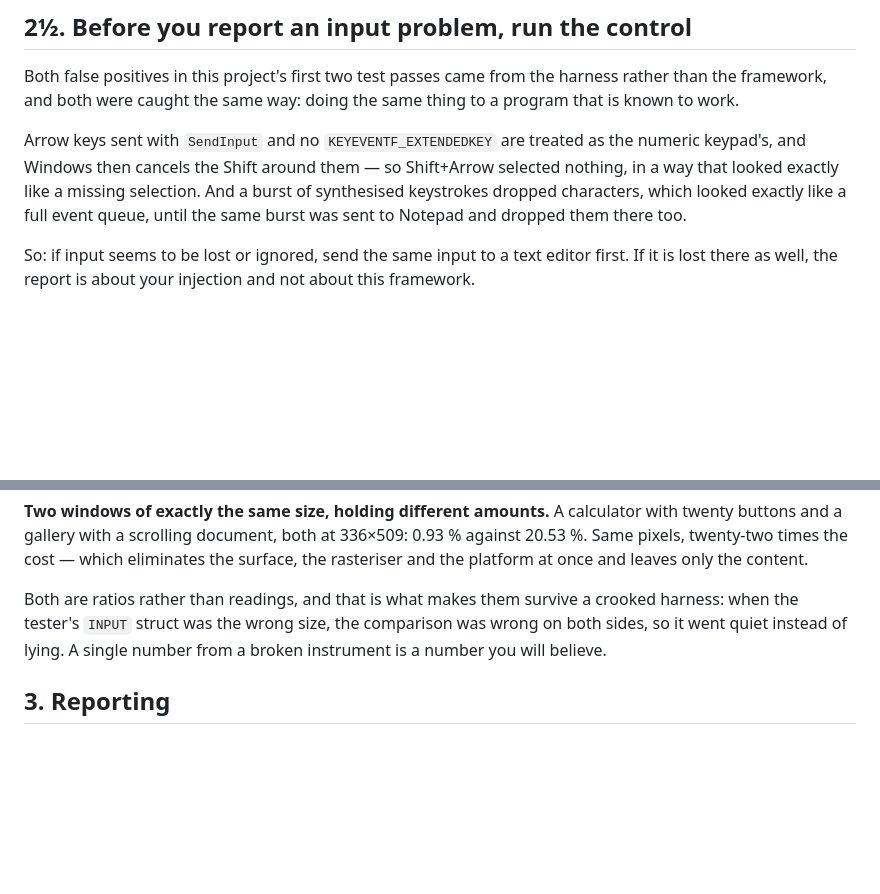
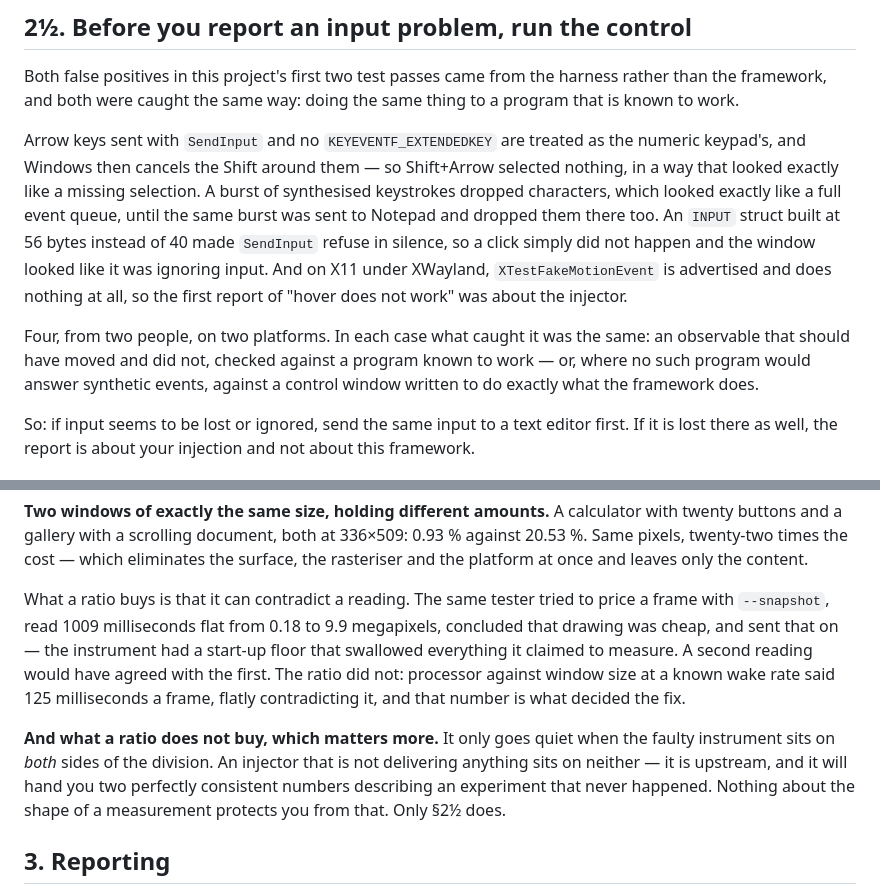
Before and after one commit to geneacta/keal-view, a Markdown page: docs/porting-test.md, 2 parts joined by grey strips. GitHub-like rendering; blank space fills up the shorter version.

Commit message:
The example in §2¾ was the wrong episode, and it would have misled
The Windows tester read the checklist after it was written and caught a claim
about their own session that was not true. The `INPUT` struct built at 56
bytes instead of 40 was not caught by a ratio going quiet — neither ratio
existed yet. `SendInput` refused in silence, a click did not happen, and what
caught it was an observable that should have moved and did not. That is §2½,
the control, not §2¾.

The distinction is not pedantry, and their reasoning for it is why this
commit exists: a ratio only goes quiet when the faulty instrument sits on
*both* sides of the division. An injector that delivers nothing sits on
neither — it is upstream, and it hands you two perfectly consistent numbers
describing an experiment that never happened. As written, the paragraph
promised a protection that does not exist, and someone could have skipped the
control believing the shape of their measurement covered them.

The true illustration is stronger anyway, and also theirs: they priced a frame
with `--snapshot`, read 1009 milliseconds flat across a fifty-fold range of
pixels, concluded drawing was cheap, and sent that conclusion on. The
instrument had a start-up floor that swallowed what it claimed to measure, and
a second reading would have agreed with the first. The ratio disagreed —
processor against window size at a known wake rate, 125 milliseconds a frame —
and that number decided the fix. Not "a ratio stays quiet when the harness is
crooked" but "a ratio contradicts a false reading where a second reading would
confirm it".

The `INPUT` mistake moves to §2½ as a fourth example of the control, beside
the missing `KEYEVENTF_EXTENDEDKEY`, the dropped keystroke burst, and
`XTestFakeMotionEvent` being inert under XWayland — four, from two people, on
two platforms.

```diff
--- a/docs/porting-test.md
+++ b/docs/porting-test.md
@@ -179,9 +179,19 @@ the same thing to a program that is known to work.
 Arrow keys sent with `SendInput` and no `KEYEVENTF_EXTENDEDKEY` are treated as
 the numeric keypad's, and Windows then cancels the Shift around them — so
 Shift+Arrow selected nothing, in a way that looked exactly like a missing
-selection. And a burst of synthesised keystrokes dropped characters, which
-looked exactly like a full event queue, until the same burst was sent to
-Notepad and dropped them there too.
+selection. A burst of synthesised keystrokes dropped characters, which looked
+exactly like a full event queue, until the same burst was sent to Notepad and
+dropped them there too. An `INPUT` struct built at 56 bytes instead of 40 made
+`SendInput` refuse in silence, so a click simply did not happen and the window
+looked like it was ignoring input. And on X11 under XWayland, `XTestFakeMotionEvent`
+is advertised and does nothing at all, so the first report of "hover does not
+work" was about the injector.
+
+Four, from two people, on two platforms. In each case what caught it was the
+same: an observable that should have moved and did not, checked against a
+program known to work — or, where no such program would answer synthetic
+events, against a control window written to do exactly what the framework
+does.
 
 So: if input seems to be lost or ignored, send the same input to a text editor
 first. If it is lost there as well, the report is about your injection and not
@@ -203,10 +213,20 @@ at 336×509: 0.93 % against 20.53 %. Same pixels, twenty-two times the cost —
 which eliminates the surface, the rasteriser and the platform at once and
 leaves only the content.
 
-Both are ratios rather than readings, and that is what makes them survive a
-crooked harness: when the tester's `INPUT` struct was the wrong size, the
-comparison was wrong on both sides, so it went quiet instead of lying. A
-single number from a broken instrument is a number you will believe.
+What a ratio buys is that it can contradict a reading. The same tester tried
+to price a frame with `--snapshot`, read 1009 milliseconds flat from 0.18 to
+9.9 megapixels, concluded that drawing was cheap, and sent that on — the
+instrument had a start-up floor that swallowed everything it claimed to
+measure. A second reading would have agreed with the first. The ratio did not:
+processor against window size at a known wake rate said 125 milliseconds a
+frame, flatly contradicting it, and that number is what decided the fix.
+
+**And what a ratio does not buy, which matters more.** It only goes quiet when
+the faulty instrument sits on *both* sides of the division. An injector that
+is not delivering anything sits on neither — it is upstream, and it will hand
+you two perfectly consistent numbers describing an experiment that never
+happened. Nothing about the shape of a measurement protects you from that.
+Only §2½ does.
 
 ## 3. Reporting
 
```
